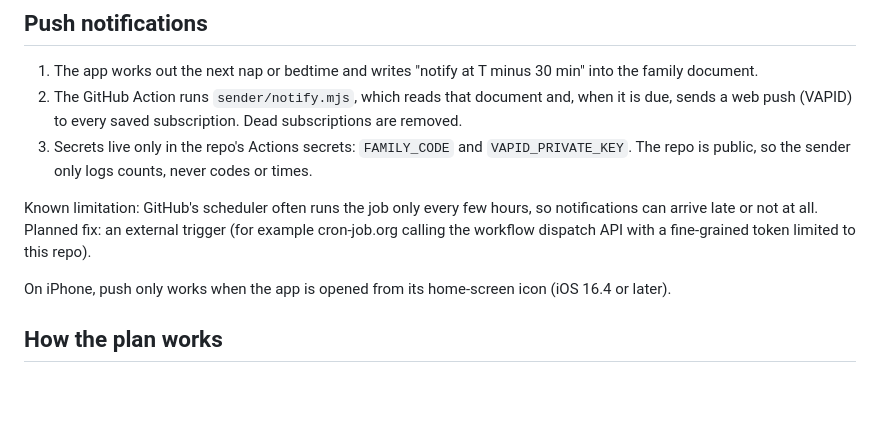
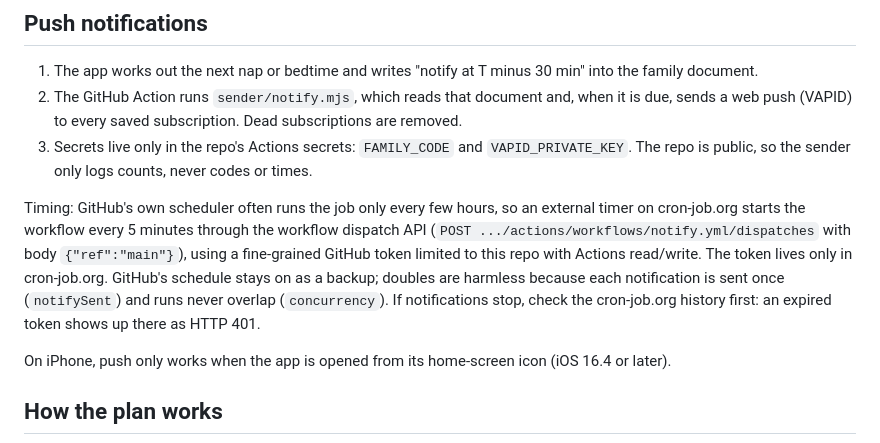
Before and after one commit to Germani144/nap-log, a Markdown page: README.md, the part around the change. Rendered like a GitHub page; blank space fills up the shorter version.

Commit message:
README: notifications are now triggered every 5 minutes by cron-job.org
Co-Authored-By: Claude Opus 5.5 <noreply@anthropic.com>
Claude-Session: https://claude.ai/code/session_016RT3rXVA8rE1RtGeCbjE8w

```diff
--- a/README.md
+++ b/README.md
@@ -52,9 +52,12 @@ because the page builds HTML from it.
 3. Secrets live only in the repo's Actions secrets: `FAMILY_CODE` and `VAPID_PRIVATE_KEY`. The repo is public,
    so the sender only logs counts, never codes or times.
 
-Known limitation: GitHub's scheduler often runs the job only every few hours, so notifications can arrive late
-or not at all. Planned fix: an external trigger (for example cron-job.org calling the workflow dispatch API with a
-fine-grained token limited to this repo).
+Timing: GitHub's own scheduler often runs the job only every few hours, so an external timer on cron-job.org starts
+the workflow every 5 minutes through the workflow dispatch API (`POST .../actions/workflows/notify.yml/dispatches`
+with body `{"ref":"main"}`), using a fine-grained GitHub token limited to this repo with Actions read/write. The token
+lives only in cron-job.org. GitHub's schedule stays on as a backup; doubles are harmless because each notification is
+sent once (`notifySent`) and runs never overlap (`concurrency`). If notifications stop, check the cron-job.org history
+first: an expired token shows up there as HTTP 401.
 
 On iPhone, push only works when the app is opened from its home-screen icon (iOS 16.4 or later).
 
```
